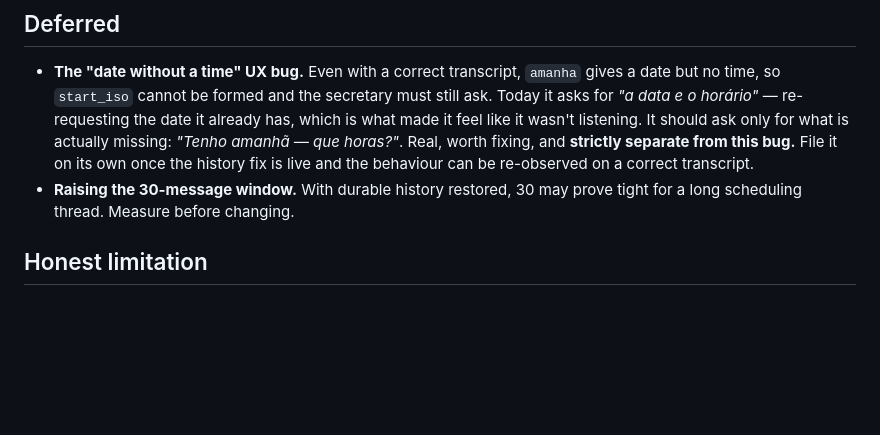
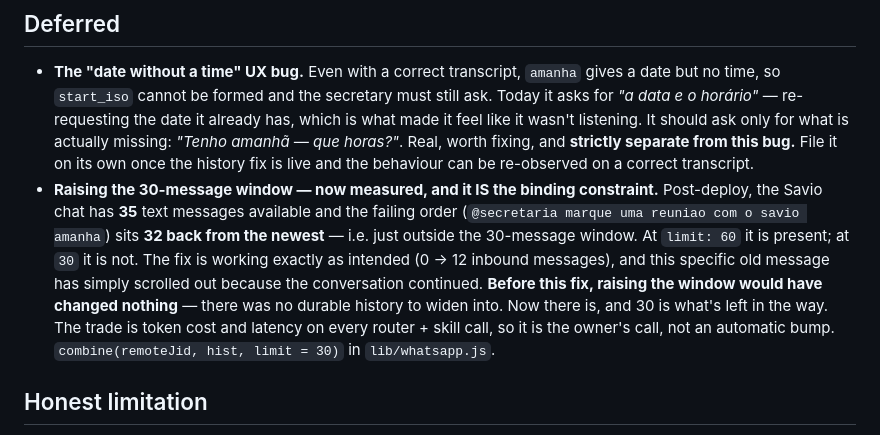
Before and after one commit to marceloabritta/personal-whatsapp-ai, a Markdown page: Bugs and Malfunctions/bugfix-lid-history-blindness.md, the part around the change. Rendered like a GitHub page; blank space fills up the shorter version.

Commit message:
docs: bugfix-lid-history — record the post-deploy measurement
The 30-message window is now the binding constraint: the Savio chat has 35 text
messages available and the failing order sits 32 back. Present at limit=60,
absent at 30. Before the JID fix this would have changed nothing — there was no
durable history to widen into.

Co-Authored-By: Claude Opus 4.8 <noreply@anthropic.com>

```diff
--- a/Bugs and Malfunctions/bugfix-lid-history-blindness.md
+++ b/Bugs and Malfunctions/bugfix-lid-history-blindness.md
@@ -272,8 +272,16 @@ server-side to text message types.
   like it wasn't listening. It should ask only for what is actually missing: *"Tenho amanhã —
   que horas?"*. Real, worth fixing, and **strictly separate from this bug.** File it on its own
   once the history fix is live and the behaviour can be re-observed on a correct transcript.
-- **Raising the 30-message window.** With durable history restored, 30 may prove tight for a
-  long scheduling thread. Measure before changing.
+- **Raising the 30-message window — now measured, and it IS the binding constraint.**
+  Post-deploy, the Savio chat has **35** text messages available and the failing order
+  (`@secretaria marque uma reuniao com o savio amanha`) sits **32 back from the newest** — i.e.
+  just outside the 30-message window. At `limit: 60` it is present; at `30` it is not. The fix
+  is working exactly as intended (0 → 12 inbound messages), and this specific old message has
+  simply scrolled out because the conversation continued.
+  **Before this fix, raising the window would have changed nothing** — there was no durable
+  history to widen into. Now there is, and 30 is what's left in the way. The trade is token cost
+  and latency on every router + skill call, so it is the owner's call, not an automatic bump.
+  `combine(remoteJid, hist, limit = 30)` in `lib/whatsapp.js`.
 
 ## Honest limitation
 
```
